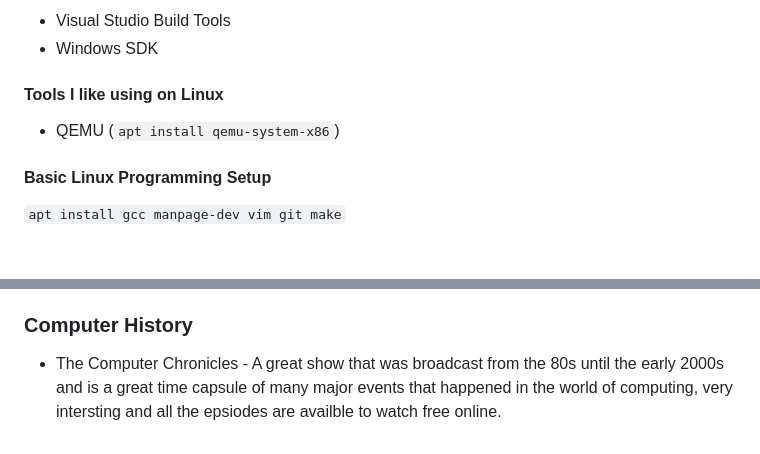
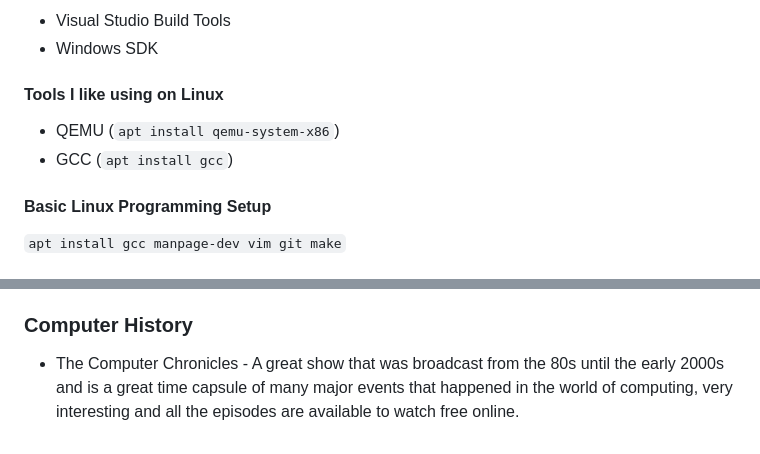
Before and after one commit to nir9/welcome, a Markdown page: README.md, 2 parts joined by grey strips. Drawn GitHub-style.

````diff
--- a/README.md
+++ b/README.md
@@ -31,6 +31,7 @@
 
 #### Tools I like using on Linux
 - QEMU (```apt install qemu-system-x86```)
+- GCC (```apt install gcc```)
 
 #### Basic Linux Programming Setup
 
@@ -86,4 +87,4 @@
 - The book "Writing Solid Code" by Steve Maguire - I read the original book but I think there is a newer edition, I enjoyed reading this one a lot, it is also quite old and contains some outdated info but still talks about a lot of tips which are relevant until today when programming C.
 
 ### Computer History
-- The Computer Chronicles - A great show that was broadcast from the 80s until the early 2000s and is a great time capsule of many major events that happened in the world of computing, very intersting and all the epsiodes are availble to watch free online.
+- The Computer Chronicles - A great show that was broadcast from the 80s until the early 2000s and is a great time capsule of many major events that happened in the world of computing, very interesting and all the episodes are available to watch free online.
````
Also changed, not shown: other parts of README.md (+2 -2 lines).
